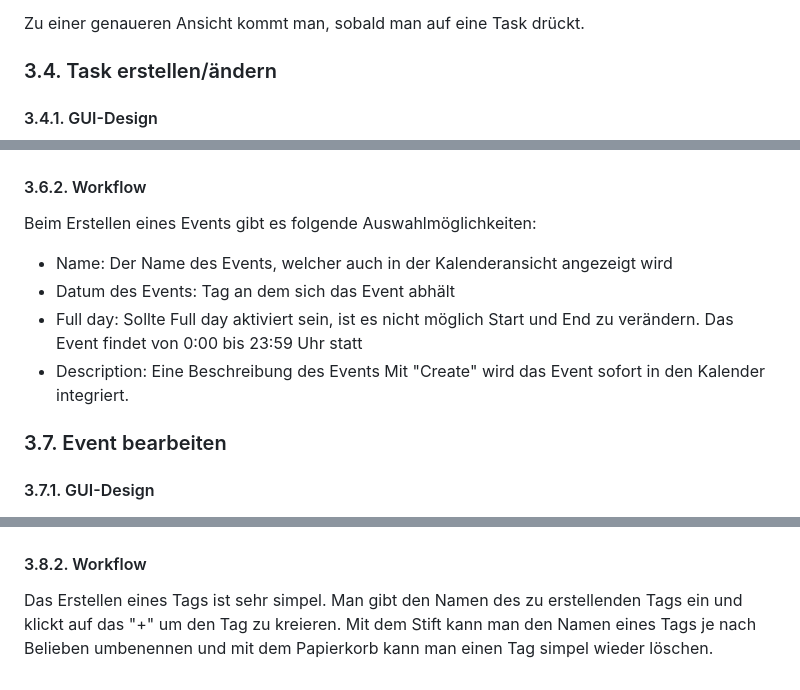
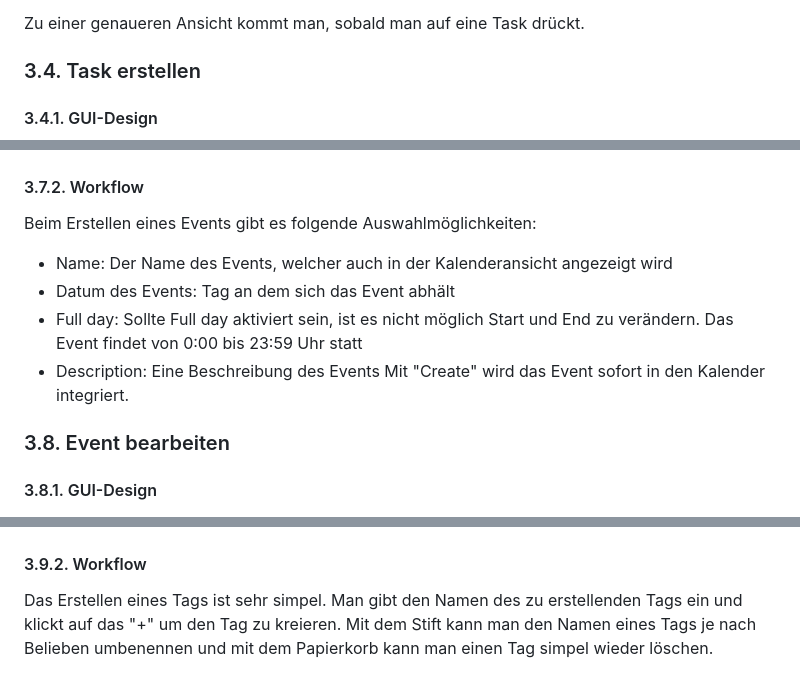
Before and after one commit to 2324-syp-3ahif/Project-LAMP, a Markdown page: README.md, 3 parts joined by grey strips. Rendered like a GitHub page.

```diff
--- a/README.md
+++ b/README.md
@@ -118,7 +118,7 @@ Beim Ansehen einer Tasklist werden die einzelnen Teile angezeigt. Zudem kann man
 
 Zu einer genaueren Ansicht kommt man, sobald man auf eine Task drückt.
 
-### 3.4. Task erstellen/ändern
+### 3.4. Task erstellen
 
 #### 3.4.1. GUI-Design
 ![Create Task](./pictures/GUIMockups/CreateTaskOnMainPage.png)
@@ -146,6 +154,6 @@ Diese weisen einen auf ein Erstellungsfenster der jeweiligen Kategorie weiter.
 ![adding events](./pictures/GUIMockups/CreateEvent.png)
 
-#### 3.6.2. Workflow
+#### 3.7.2. Workflow
 Beim Erstellen eines Events gibt es folgende Auswahlmöglichkeiten:
 - Name: Der Name des Events, welcher auch in der Kalenderansicht angezeigt wird
 - Datum des Events: Tag an dem sich das Event abhält
@@ -153,8 +161,8 @@ Beim Erstellen eines Events gibt es folgende Auswahlmöglichkeiten:
 - Description: Eine Beschreibung des Events
 Mit "Create" wird das Event sofort in den Kalender integriert.
 
-### 3.7. Event bearbeiten
+### 3.8. Event bearbeiten
 
-#### 3.7.1. GUI-Design
+#### 3.8.1. GUI-Design
 ![adding events](./pictures/GUIMockups/EditEvent.png)
 
@@ -174,7 +182,7 @@ Mit dem Mistkübel kann das Event gelöscht werden und wird somit nicht mehr ang
 ![Beispiel Tag wurde erstellt](./pictures/GUIMockups/ExampleTagCreated.png)
 ![Biespiel Tag wurde gelöscht](./pictures/GUIMockups/ExampleTagDeleted.png)
 
-#### 3.8.2. Workflow
+#### 3.9.2. Workflow
 
 Das Erstellen eines Tags ist sehr simpel. Man gibt den Namen des zu erstellenden Tags ein und klickt auf das "+" um den Tag zu kreieren.
 Mit dem Stift kann man den Namen eines Tags je nach Belieben umbenennen und mit dem Papierkorb kann man einen Tag simpel wieder löschen.
```
Also changed, not shown: other parts of README.md (+15 -7 lines), pictures/GUIMockups/EditTaskOnMainPage.png (added).
